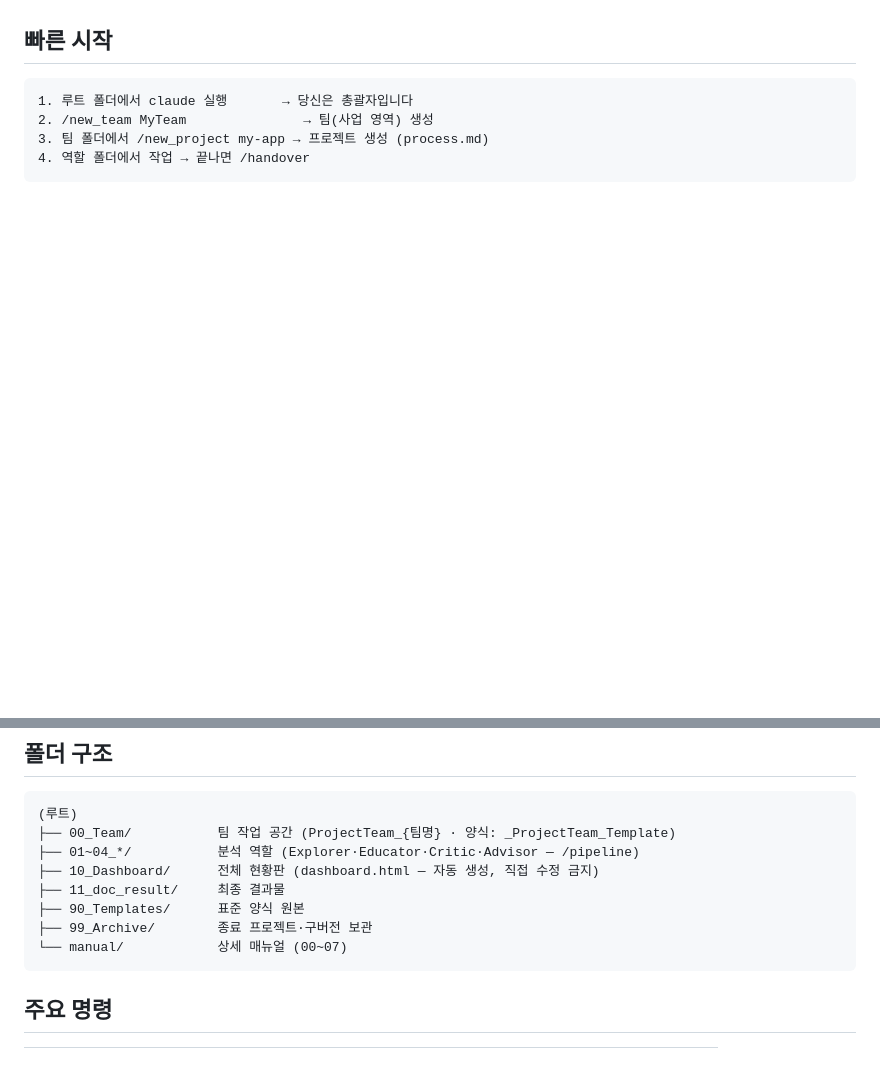
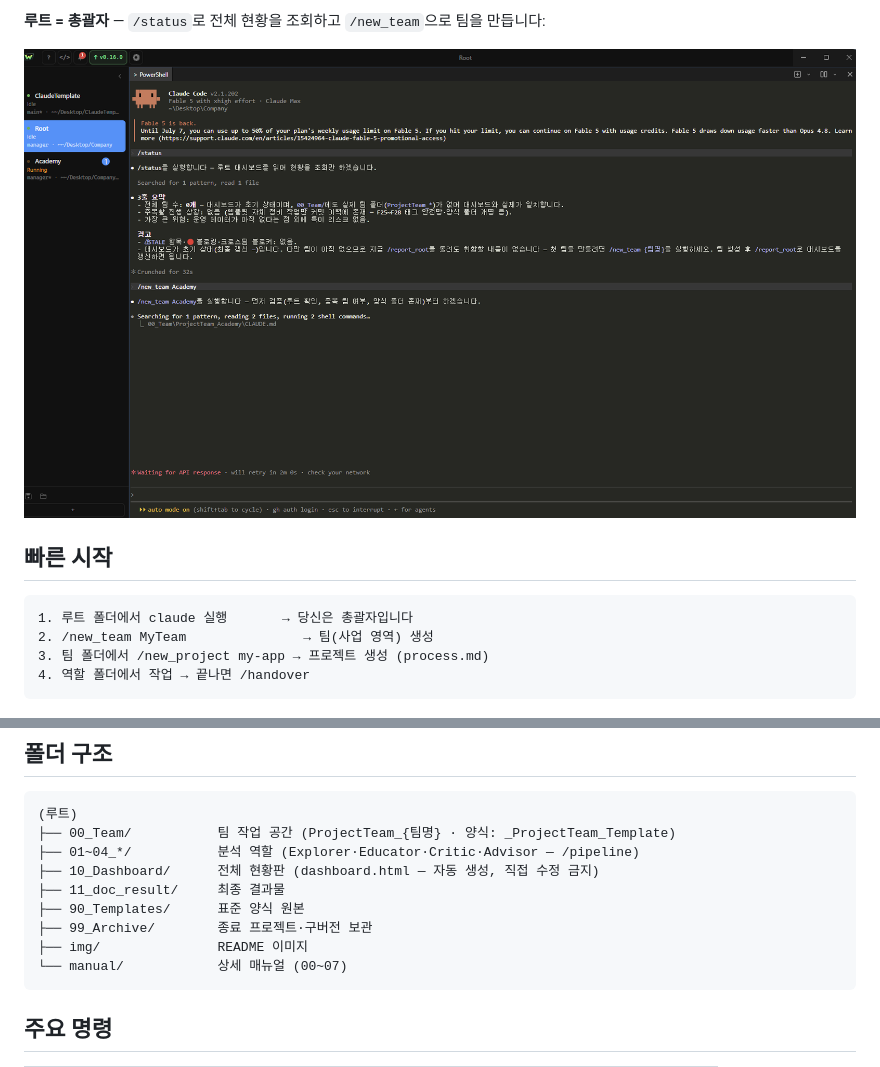
Before and after one commit to ReDocu/ClaudeCodeTemplate, a Markdown page: README.md, 2 parts joined by grey strips. GitHub-like rendering; pictures changed too: img/root_session.png (added); blank space fills up the shorter version.

````diff
--- a/README.md
+++ b/README.md
@@ -16,3 +31,6 @@
+**루트 = 총괄자** — `/status`로 전체 현황을 조회하고 `/new_team`으로 팀을 만듭니다:
+
+![루트 세션 — /status 조회 후 /new_team 실행](img/root_session.png)
 
 ## 빠른 시작
 
@@ -33,6 +51,7 @@
 ├── 11_doc_result/     최종 결과물
 ├── 90_Templates/      표준 양식 원본
 ├── 99_Archive/        종료 프로젝트·구버전 보관
+├── img/               README 이미지
 └── manual/            상세 매뉴얼 (00~07)
 ```
 
````
Also changed, not shown: other parts of README.md (+15 -0 lines), img/dashboard_admin.png (added), img/dashboard_team.png (added), img/team_role_sessions.png (added), 1 other file.
